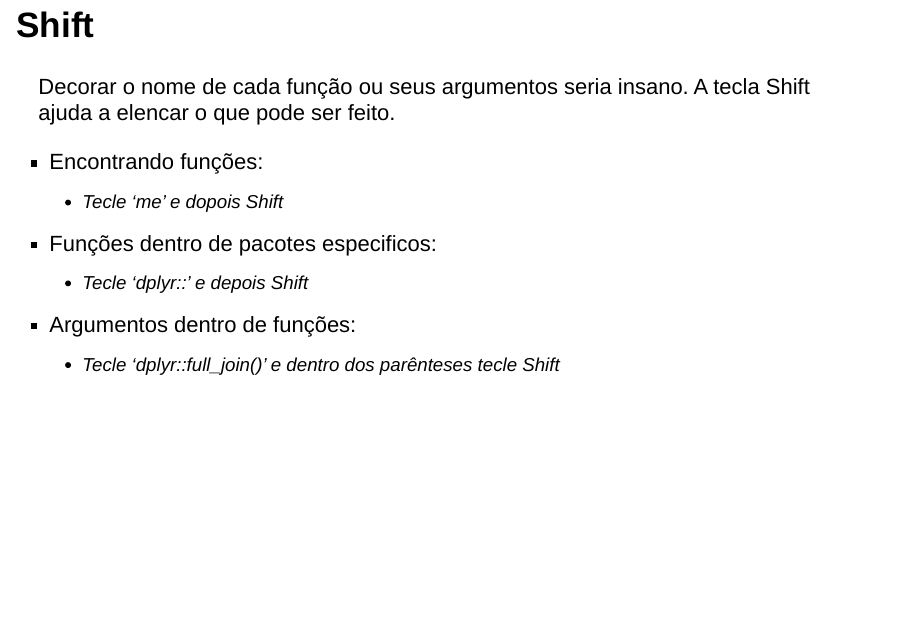
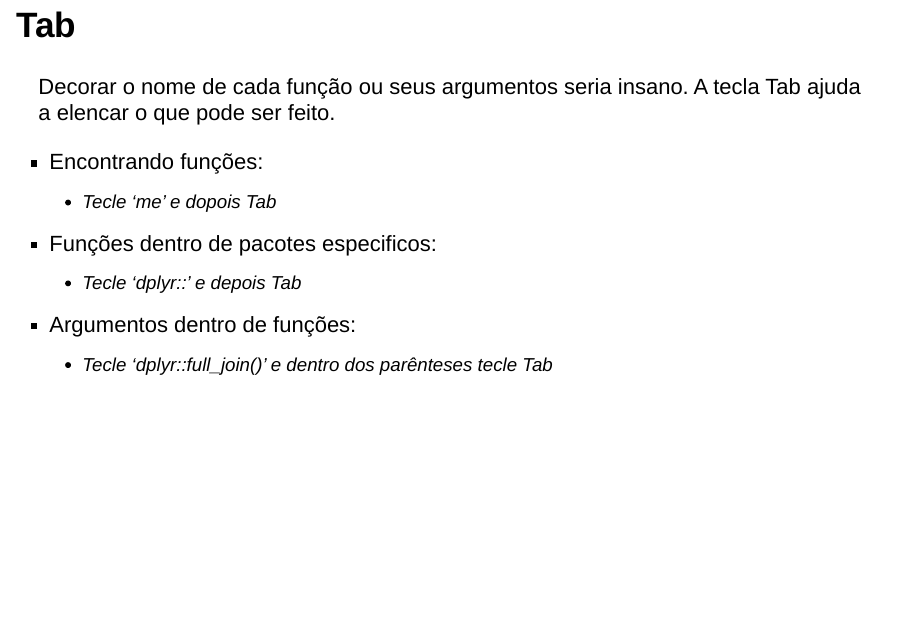
Before and after one commit to tomasbarcellos/palestra-MAPA, an R Markdown document (dplyr.Rmd): page 6 of 19. Rendered offline with R 4.5, knitr and Pandoc, with nearby package versions; drawn as Slidy slides in place of the format the file asks for; some code elsewhere in the file could not run offline; common packages that the code uses without loading them are loaded.

Commit message:
Update dplyr.Rmd
Apenas troquei o nome da tecla no RStudio que trás os nomes das funções e argumentos. O shift é a tecla que pões as letras em caixa alta

````diff
--- a/dplyr.Rmd
+++ b/dplyr.Rmd
@@ -47,15 +47,15 @@ A sintaxe de uma função consiste no nome da função seguindo por parenteses,
 toupper(x = "mapa") #Apresenta os caracteres em caixa alta
 ```
 
-## Shift
-Decorar o nome de cada função ou seus argumentos seria insano. A tecla Shift ajuda a elencar o que pode ser feito.
+## Tab
+Decorar o nome de cada função ou seus argumentos seria insano. A tecla Tab ajuda a elencar o que pode ser feito.
 
 * Encontrando funções:
-    + Tecle 'me' e dopois Shift
+    + Tecle 'me' e dopois Tab
 * Funções dentro de pacotes especificos:
-    + Tecle 'dplyr::' e depois Shift
+    + Tecle 'dplyr::' e depois Tab
 * Argumentos dentro de funções:
-    + Tecle 'dplyr::full_join()' e dentro dos parênteses tecle Shift
+    + Tecle 'dplyr::full_join()' e dentro dos parênteses tecle Tab
 
 ## Pacotes
 * Os Pacotes nada mais são que um conjunto de funções.
````
